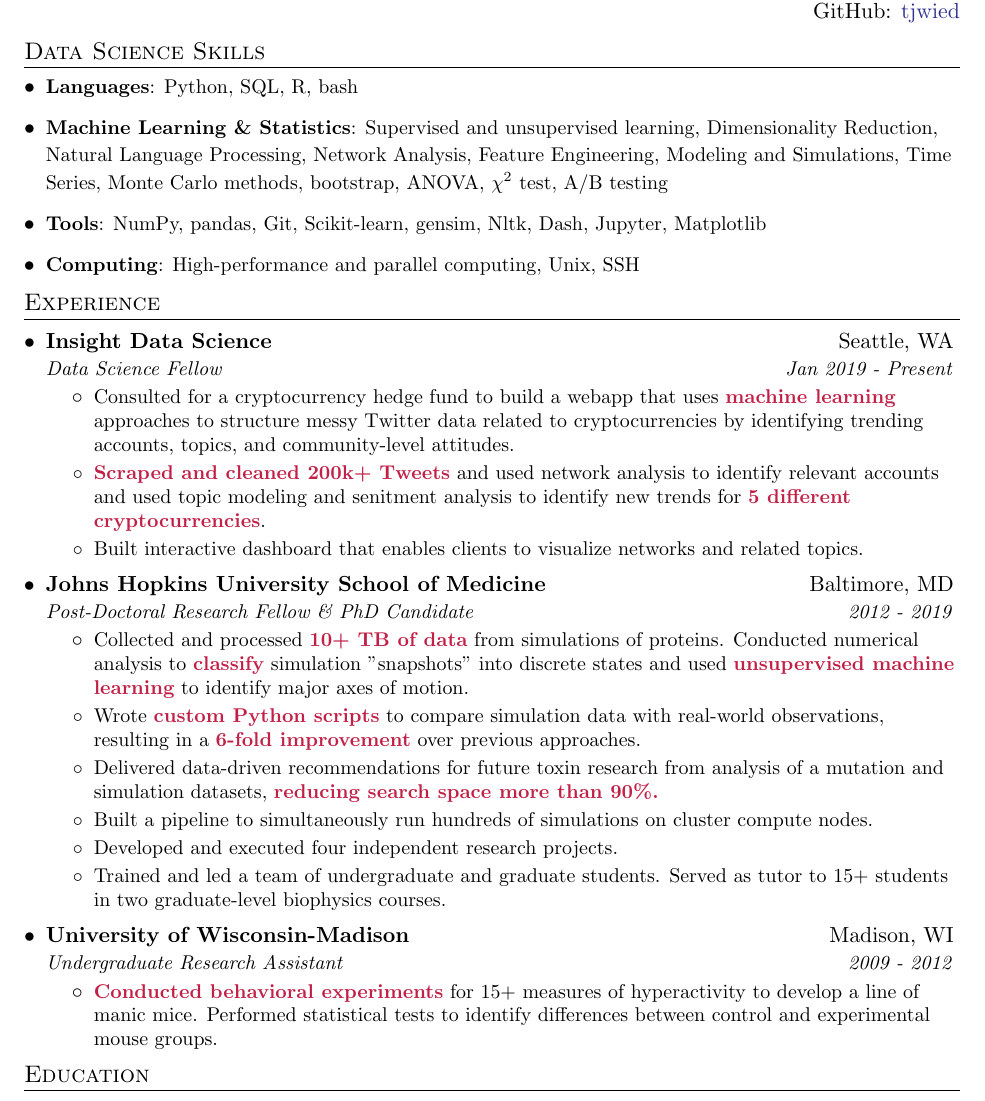
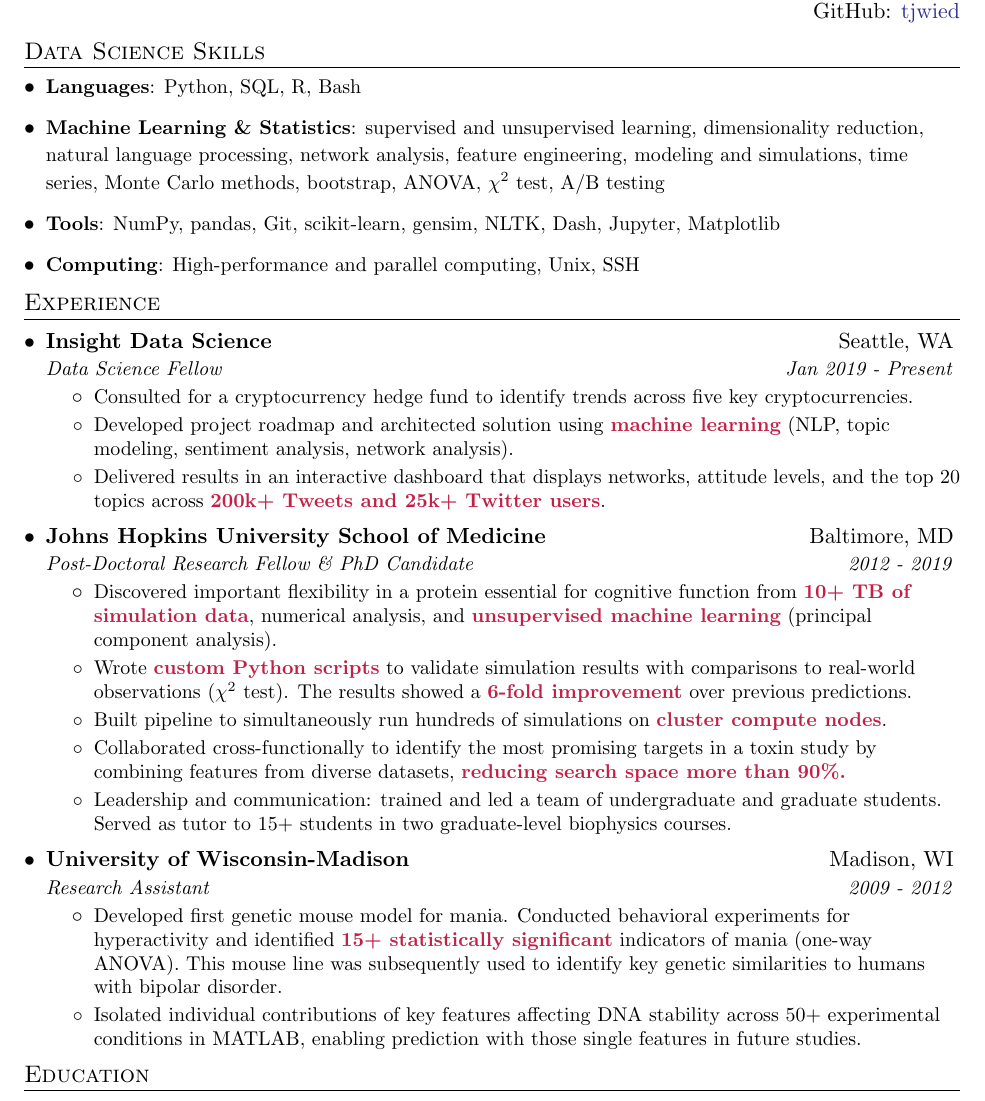
Before and after one commit to tjwied/resume, a LaTeX CV (resume.tex): part of the page, cut so that both start at the same text. Compiled offline with pdfLaTeX.

Commit message:
Resume update March 21, 2019

```diff
--- a/resume.tex
+++ b/resume.tex
@@ -95,9 +95,9 @@
 %--------PROGRAMMING SKILLS------------
 \section{Data Science Skills}
   \resumeSubHeadingListStart
-    \item{\small\textbf{Languages}{: Python, SQL, R, bash}}
-    \item{\small\textbf{Machine Learning \& Statistics}{: Supervised and unsupervised learning, Dimensionality Reduction, Natural Language Processing, Network Analysis, Feature Engineering, Modeling and Simulations, Time Series, Monte Carlo methods, bootstrap, ANOVA, $\chi^2$ test, A/B testing}}
-    \item{\small\textbf{Tools}{: NumPy, pandas, Git, Scikit-learn, gensim, Nltk, Dash, Jupyter, Matplotlib}}
+    \item{\small\textbf{Languages}{: Python, SQL, R, Bash}}
+    \item{\small\textbf{Machine Learning \& Statistics}{: supervised and unsupervised learning, dimensionality reduction, natural language processing, network analysis, feature engineering, modeling and simulations, time series, Monte Carlo methods, bootstrap, ANOVA, $\chi^2$ test, A/B testing}}
+    \item{\small\textbf{Tools}{: NumPy, pandas, Git, scikit-learn, gensim, NLTK, Dash, Jupyter, Matplotlib}}
     \item{\small\textbf{Computing}{: High-performance and parallel computing, Unix, SSH}}
   \resumeSubHeadingListEnd
 
@@ -109,28 +109,28 @@
       {Insight Data Science}{Seattle, WA}
       {Data Science Fellow}{Jan 2019 - Present}
       \resumeItemListStart
-	\resumeIt{Consulted for a cryptocurrency hedge fund to build a webapp that uses \textbf{\color{maroon} machine learning} approaches to structure messy Twitter data related to cryptocurrencies by identifying trending accounts, topics, and community-level attitudes.}
-	\resumeIt{\textbf{\color{maroon} Scraped and cleaned 200k+ Tweets} and used network analysis to identify relevant accounts and used topic modeling and senitment analysis to identify new trends for \textbf{\color{maroon} 5 different cryptocurrencies}.}
-	\resumeIt{Built interactive dashboard that enables clients to visualize networks and related topics.}
+	\resumeIt{Consulted for a cryptocurrency hedge fund to identify trends across five key cryptocurrencies.}
+	\resumeIt{Developed project roadmap and architected solution using  \textbf{\color{maroon} machine learning} (NLP, topic modeling, sentiment analysis, network analysis).}
+	\resumeIt{Delivered results in an interactive dashboard that displays networks, attitude levels, and the top 20 topics across \textbf{\color{maroon} 200k+ Tweets and 25k+ Twitter users}.}
       \resumeItemListEnd
 
     \resumeSubheading
       {Johns Hopkins University School of Medicine}{Baltimore, MD}
       {Post-Doctoral Research Fellow \& PhD Candidate}{2012 - 2019}
       \resumeItemListStart
-	\resumeIt{Collected and processed \textbf{\color{maroon} 10+ TB of data} from simulations of proteins. Conducted numerical analysis to \textbf{\color{maroon} classify} simulation ”snapshots” into discrete states and used \textbf{\color{maroon} unsupervised machine learning} to identify major axes of motion.}
-	\resumeIt{Wrote \textbf{\color{maroon} custom Python scripts} to compare simulation data with real-world observations, resulting in a \textbf{\color{maroon} 6-fold improvement} over previous approaches.}
-	\resumeIt{Delivered data-driven recommendations for future toxin research from analysis of a mutation and simulation datasets, \textbf{\color{maroon} reducing search space more than 90\%.}}
-	\resumeIt{Built a pipeline to simultaneously run hundreds of simulations on cluster compute nodes.}
-	\resumeIt{Developed and executed four independent research projects.}
-	\resumeIt{Trained and led a team of undergraduate and graduate students. Served as tutor to 15+ students in two graduate-level biophysics courses.}
+	\resumeIt{Discovered important flexibility in a protein essential for cognitive function from \textbf{\color{maroon} 10+ TB of simulation data}, numerical analysis, and \textbf{\color{maroon} unsupervised machine learning} (principal component analysis).}
+	\resumeIt{Wrote \textbf{\color{maroon} custom Python scripts} to validate simulation results with comparisons to real-world observations ($\chi^2$ test). The results showed a \textbf{\color{maroon} 6-fold improvement} over previous predictions.}
+	\resumeIt{Built pipeline to simultaneously run hundreds of simulations on \textbf{\color{maroon} cluster compute nodes}.}
+	\resumeIt{Collaborated cross-functionally to identify the most promising targets in a toxin study by combining features from diverse datasets, \textbf{\color{maroon} reducing search space more than 90\%.}}
+	\resumeIt{Leadership and communication: trained and led a team of undergraduate and graduate students. Served as tutor to 15+ students in two graduate-level biophysics courses.}
     \resumeItemListEnd
 
     \resumeSubheading
     	{University of Wisconsin-Madison}{Madison, WI}
-	{Undergraduate Research Assistant}{2009 - 2012}
+	{Research Assistant}{2009 - 2012}
 	\resumeItemListStart
-		\resumeIt{\textbf{\color{maroon} Conducted behavioral experiments} for 15+ measures of hyperactivity to develop a line of manic mice. Performed statistical tests to identify differences between control and experimental mouse groups.}
+		\resumeIt{Developed first genetic mouse model for mania. Conducted behavioral experiments for hyperactivity and identified \textbf{\color{maroon} 15+ statistically significant} indicators of mania (one-way ANOVA). This mouse line was subsequently used to identify key genetic similarities to humans with bipolar disorder.}
+		\resumeIt{Isolated individual contributions of key features affecting DNA stability across 50+ experimental conditions in MATLAB, enabling prediction with those single features in future studies.}
 
 	\resumeItemListEnd
   \resumeSubHeadingListEnd
```
Also changed, not shown: resume.pdf, 1 other file.
